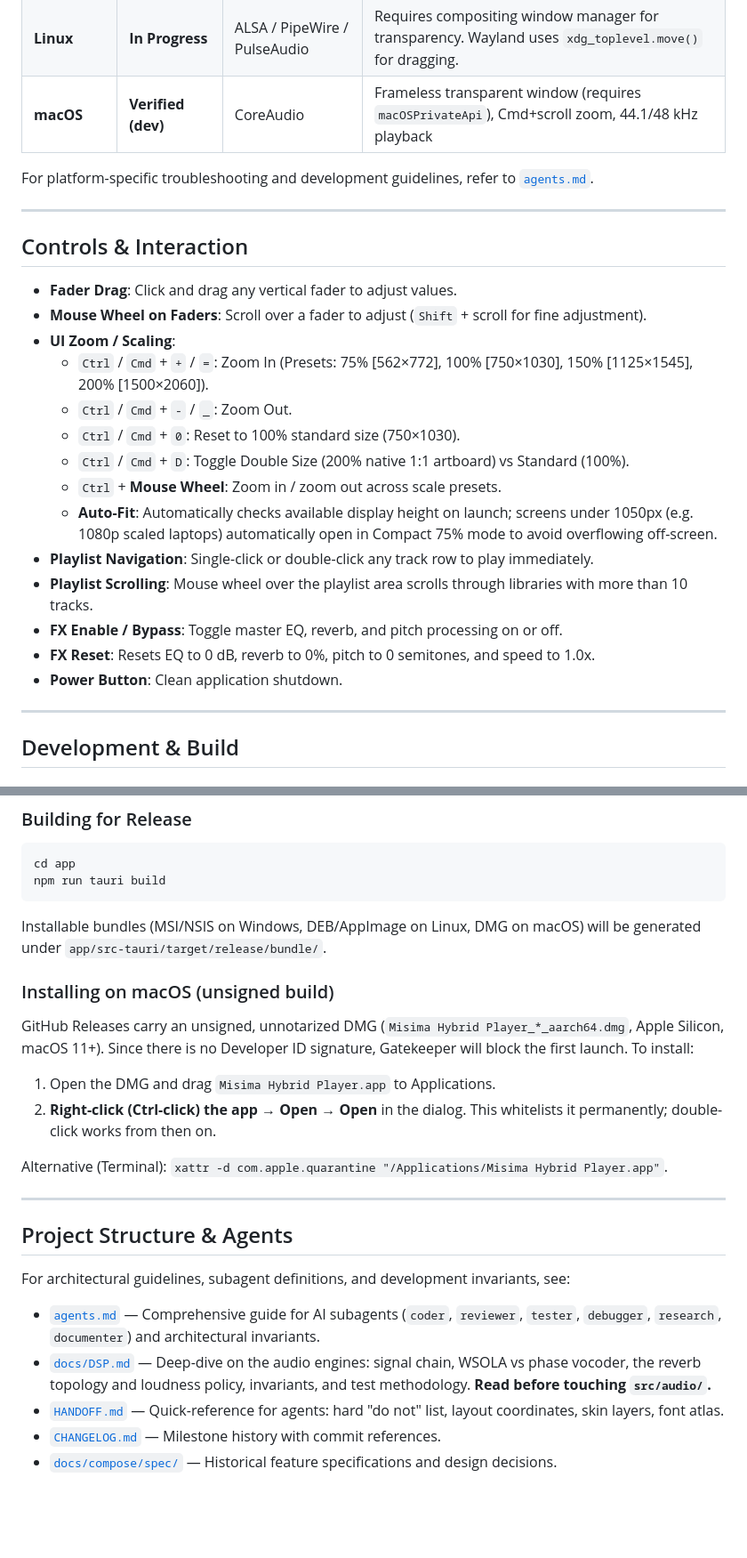
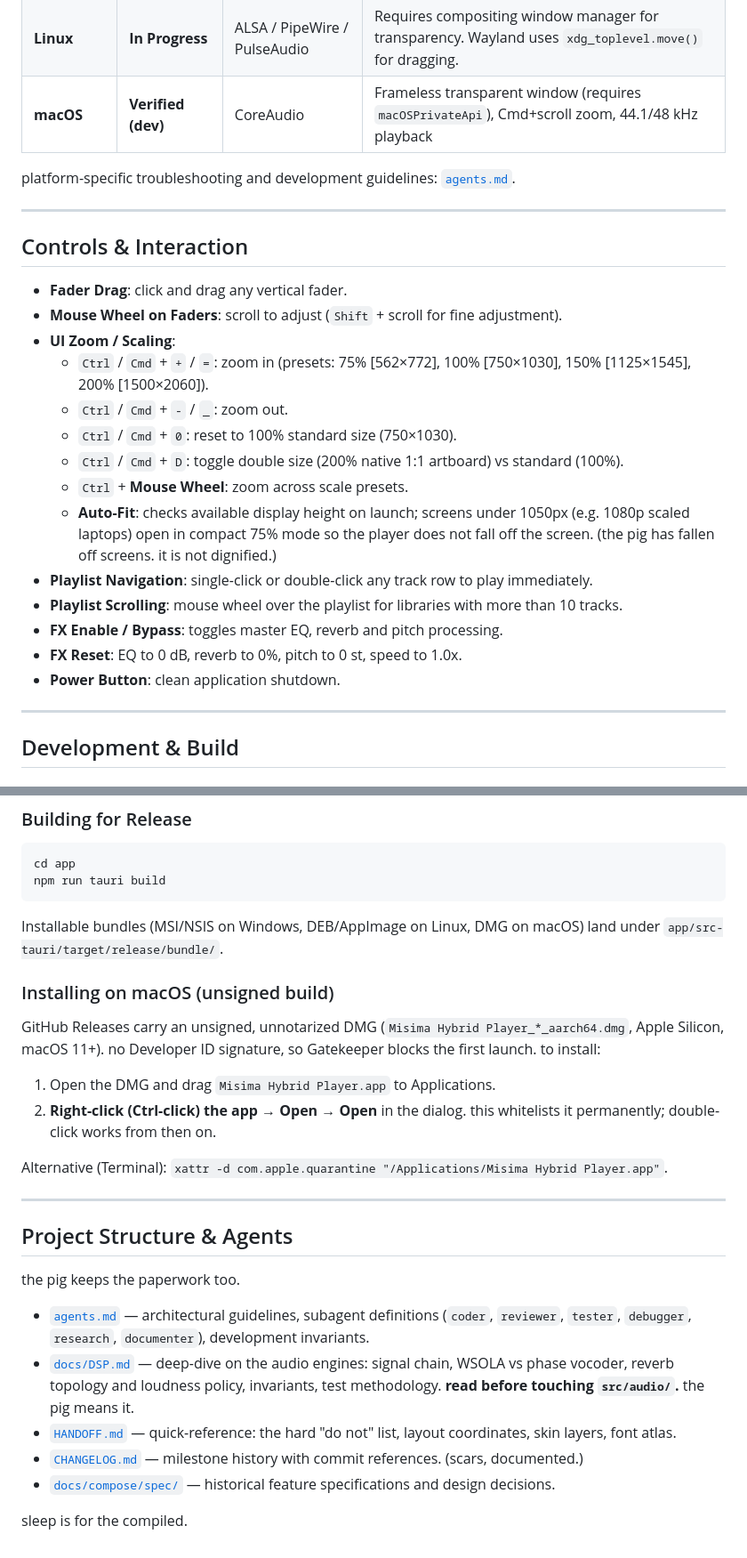
Before and after one commit to schrab/misima-hybrid-player, a Markdown page: README.md, 2 parts joined by grey strips. Shown at 89% size. Rendered like a GitHub page; blank space fills up the shorter version.

Commit message:
docs: README in the pig's voice (all technical content preserved)

````diff
--- a/README.md
+++ b/README.md
@@ -114,26 +116,26 @@ Hardware Output Stream (cpal) ──► Spectrum Analyzer (rustfft) ──► Ca
 | **Linux** | **In Progress** | ALSA / PipeWire / PulseAudio | Requires compositing window manager for transparency. Wayland uses `xdg_toplevel.move()` for dragging. |
 | **macOS** | **Verified (dev)** | CoreAudio | Frameless transparent window (requires `macOSPrivateApi`), Cmd+scroll zoom, 44.1/48 kHz playback |
 
-For platform-specific troubleshooting and development guidelines, refer to [`agents.md`](agents.md).
+platform-specific troubleshooting and development guidelines: [`agents.md`](agents.md).
 
 ---
 
 ## Controls & Interaction
 
-- **Fader Drag**: Click and drag any vertical fader to adjust values.
-- **Mouse Wheel on Faders**: Scroll over a fader to adjust (`Shift` + scroll for fine adjustment).
+- **Fader Drag**: click and drag any vertical fader.
+- **Mouse Wheel on Faders**: scroll to adjust (`Shift` + scroll for fine adjustment).
 - **UI Zoom / Scaling**:
-  - `Ctrl` / `Cmd` + `+` / `=`: Zoom In (Presets: 75% [562×772], 100% [750×1030], 150% [1125×1545], 200% [1500×2060]).
-  - `Ctrl` / `Cmd` + `-` / `_`: Zoom Out.
-  - `Ctrl` / `Cmd` + `0`: Reset to 100% standard size (750×1030).
-  - `Ctrl` / `Cmd` + `D`: Toggle Double Size (200% native 1:1 artboard) vs Standard (100%).
-  - `Ctrl` + **Mouse Wheel**: Zoom in / zoom out across scale presets.
-  - **Auto-Fit**: Automatically checks available display height on launch; screens under 1050px (e.g. 1080p scaled laptops) automatically open in Compact 75% mode to avoid overflowing off-screen.
-- **Playlist Navigation**: Single-click or double-click any track row to play immediately.
-- **Playlist Scrolling**: Mouse wheel over the playlist area scrolls through libraries with more than 10 tracks.
-- **FX Enable / Bypass**: Toggle master EQ, reverb, and pitch processing on or off.
-- **FX Reset**: Resets EQ to 0 dB, reverb to 0%, pitch to 0 semitones, and speed to 1.0x.
-- **Power Button**: Clean application shutdown.
+  - `Ctrl` / `Cmd` + `+` / `=`: zoom in (presets: 75% [562×772], 100% [750×1030], 150% [1125×1545], 200% [1500×2060]).
+  - `Ctrl` / `Cmd` + `-` / `_`: zoom out.
+  - `Ctrl` / `Cmd` + `0`: reset to 100% standard size (750×1030).
+  - `Ctrl` / `Cmd` + `D`: toggle double size (200% native 1:1 artboard) vs standard (100%).
+  - `Ctrl` + **Mouse Wheel**: zoom across scale presets.
+  - **Auto-Fit**: checks available display height on launch; screens under 1050px (e.g. 1080p scaled laptops) open in compact 75% mode so the player does not fall off the screen. (the pig has fallen off screens. it is not dignified.)
+- **Playlist Navigation**: single-click or double-click any track row to play immediately.
+- **Playlist Scrolling**: mouse wheel over the playlist for libraries with more than 10 tracks.
+- **FX Enable / Bypass**: toggles master EQ, reverb and pitch processing.
+- **FX Reset**: EQ to 0 dB, reverb to 0%, pitch to 0 st, speed to 1.0x.
+- **Power Button**: clean application shutdown.
 
 ---
 
@@ -182,14 +184,14 @@ cd app
 npm run tauri build
 ```
 
-Installable bundles (MSI/NSIS on Windows, DEB/AppImage on Linux, DMG on macOS) will be generated under `app/src-tauri/target/release/bundle/`.
+Installable bundles (MSI/NSIS on Windows, DEB/AppImage on Linux, DMG on macOS) land under `app/src-tauri/target/release/bundle/`.
 
 ### Installing on macOS (unsigned build)
 
-GitHub Releases carry an unsigned, unnotarized DMG (`Misima Hybrid Player_*_aarch64.dmg`, Apple Silicon, macOS 11+). Since there is no Developer ID signature, Gatekeeper will block the first launch. To install:
+GitHub Releases carry an unsigned, unnotarized DMG (`Misima Hybrid Player_*_aarch64.dmg`, Apple Silicon, macOS 11+). no Developer ID signature, so Gatekeeper blocks the first launch. to install:
 
 1. Open the DMG and drag `Misima Hybrid Player.app` to Applications.
-2. **Right-click (Ctrl-click) the app → Open → Open** in the dialog. This whitelists it permanently; double-click works from then on.
+2. **Right-click (Ctrl-click) the app → Open → Open** in the dialog. this whitelists it permanently; double-click works from then on.
 
 Alternative (Terminal): `xattr -d com.apple.quarantine "/Applications/Misima Hybrid Player.app"`.
 
@@ -197,9 +199,12 @@ Alternative (Terminal): `xattr -d com.apple.quarantine "/Applications/Misima Hyb
 
 ## Project Structure & Agents
 
-For architectural guidelines, subagent definitions, and development invariants, see:
-- [`agents.md`](agents.md) — Comprehensive guide for AI subagents (`coder`, `reviewer`, `tester`, `debugger`, `research`, `documenter`) and architectural invariants.
-- [`docs/DSP.md`](docs/DSP.md) — Deep-dive on the audio engines: signal chain, WSOLA vs phase vocoder, the reverb topology and loudness policy, invariants, and test methodology. **Read before touching `src/audio/`.**
-- [`HANDOFF.md`](HANDOFF.md) — Quick-reference for agents: hard "do not" list, layout coordinates, skin layers, font atlas.
-- [`CHANGELOG.md`](CHANGELOG.md) — Milestone history with commit references.
-- [`docs/compose/spec/`](docs/compose/spec/) — Historical feature specifications and design decisions.
+the pig keeps the paperwork too.
+
+- [`agents.md`](agents.md) — architectural guidelines, subagent definitions (`coder`, `reviewer`, `tester`, `debugger`, `research`, `documenter`), development invariants.
+- [`docs/DSP.md`](docs/DSP.md) — deep-dive on the audio engines: signal chain, WSOLA vs phase vocoder, reverb topology and loudness policy, invariants, test methodology. **read before touching `src/audio/`.** the pig means it.
+- [`HANDOFF.md`](HANDOFF.md) — quick-reference: the hard "do not" list, layout coordinates, skin layers, font atlas.
+- [`CHANGELOG.md`](CHANGELOG.md) — milestone history with commit references. (scars, documented.)
+- [`docs/compose/spec/`](docs/compose/spec/) — historical feature specifications and design decisions.
+
+sleep is for the compiled.
````
Also changed, not shown: other parts of README.md (+30 -28 lines).
